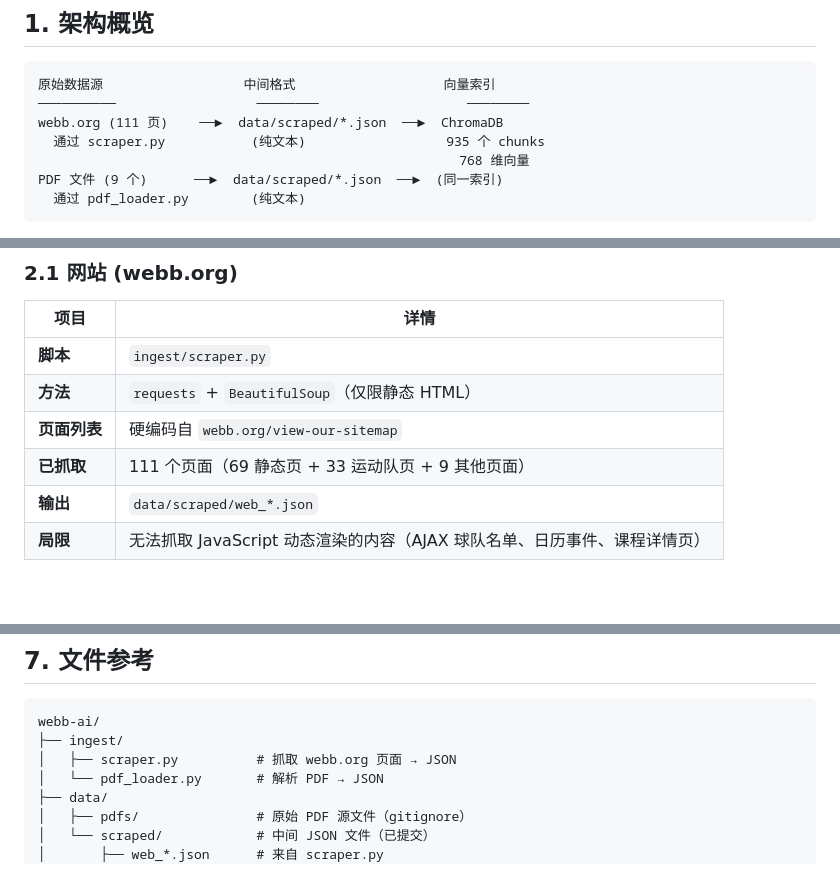
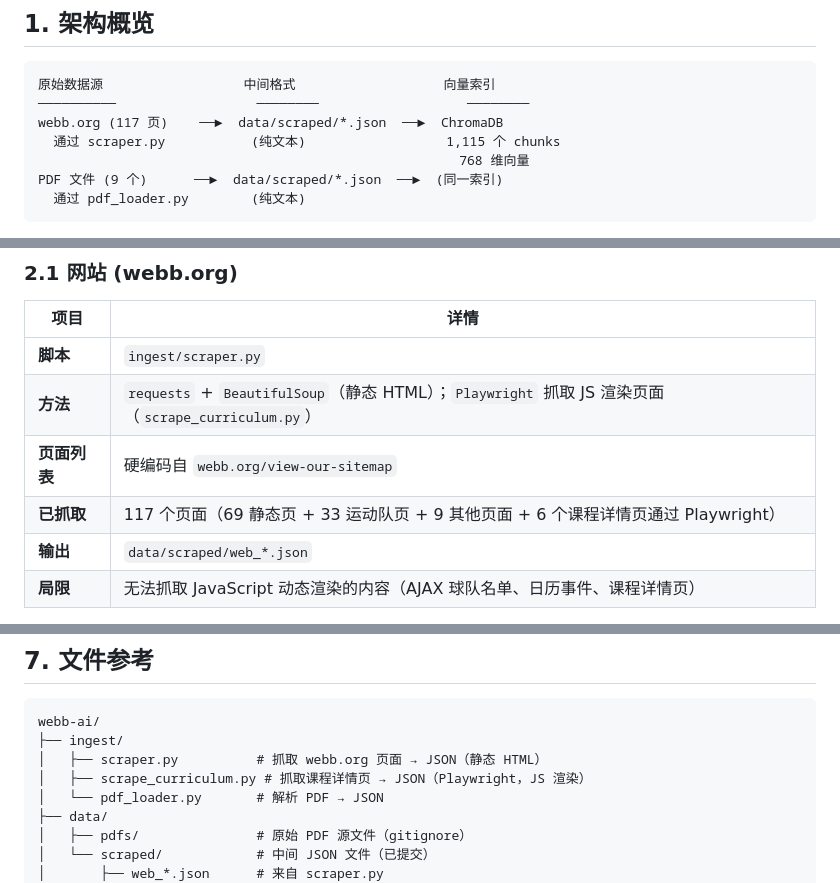
Before and after one commit to szkangjian/webb-ai, a Markdown page: docs/knowledge-base-guide-zh.md, 3 parts joined by grey strips. GitHub-like rendering; blank space fills up the shorter version.

````diff
--- a/docs/knowledge-base-guide-zh.md
+++ b/docs/knowledge-base-guide-zh.md
@@ -9,8 +9,8 @@
 ```
 原始数据源                  中间格式                   向量索引
 ──────────                  ────────                   ────────
-webb.org (111 页)    ──►  data/scraped/*.json  ──►  ChromaDB
-  通过 scraper.py           (纯文本)                  935 个 chunks
+webb.org (117 页)    ──►  data/scraped/*.json  ──►  ChromaDB
+  通过 scraper.py           (纯文本)                  1,115 个 chunks
                                                       768 维向量
 PDF 文件 (9 个)      ──►  data/scraped/*.json  ──►  (同一索引)
   通过 pdf_loader.py        (纯文本)
@@ -30,9 +30,9 @@ PDF 文件 (9 个)      ──►  data/scraped/*.json  ──►  (同一索引
 | 项目 | 详情 |
 |------|------|
 | **脚本** | `ingest/scraper.py` |
-| **方法** | `requests` + `BeautifulSoup`（仅限静态 HTML） |
+| **方法** | `requests` + `BeautifulSoup`（静态 HTML）；`Playwright` 抓取 JS 渲染页面（`scrape_curriculum.py`） |
 | **页面列表** | 硬编码自 `webb.org/view-our-sitemap` |
-| **已抓取** | 111 个页面（69 静态页 + 33 运动队页 + 9 其他页面） |
+| **已抓取** | 117 个页面（69 静态页 + 33 运动队页 + 9 其他页面 + 6 个课程详情页通过 Playwright） |
 | **输出** | `data/scraped/web_*.json` |
 | **局限** | 无法抓取 JavaScript 动态渲染的内容（AJAX 球队名单、日历事件、课程详情页） |
 
@@ -454,7 +454,8 @@ python tests/run_tests.py
 ```
 webb-ai/
 ├── ingest/
-│   ├── scraper.py          # 抓取 webb.org 页面 → JSON
+│   ├── scraper.py          # 抓取 webb.org 页面 → JSON（静态 HTML）
+│   ├── scrape_curriculum.py # 抓取课程详情页 → JSON（Playwright，JS 渲染）
 │   └── pdf_loader.py       # 解析 PDF → JSON
 ├── data/
 │   ├── pdfs/               # 原始 PDF 源文件（gitignore）
````
Also changed, not shown: other parts of docs/knowledge-base-guide-zh.md (+2 -2 lines), docs/knowledge-base-guide.md (+12 -11 lines).
